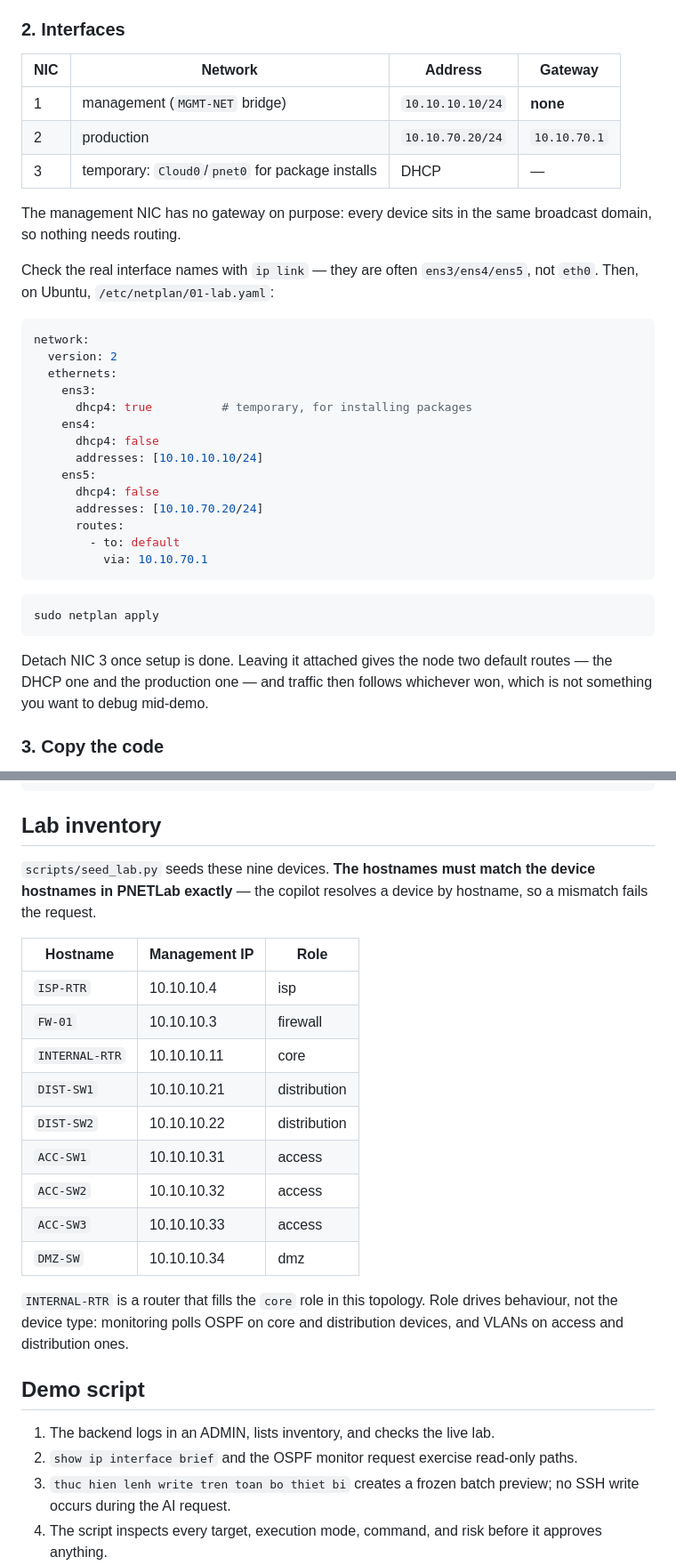
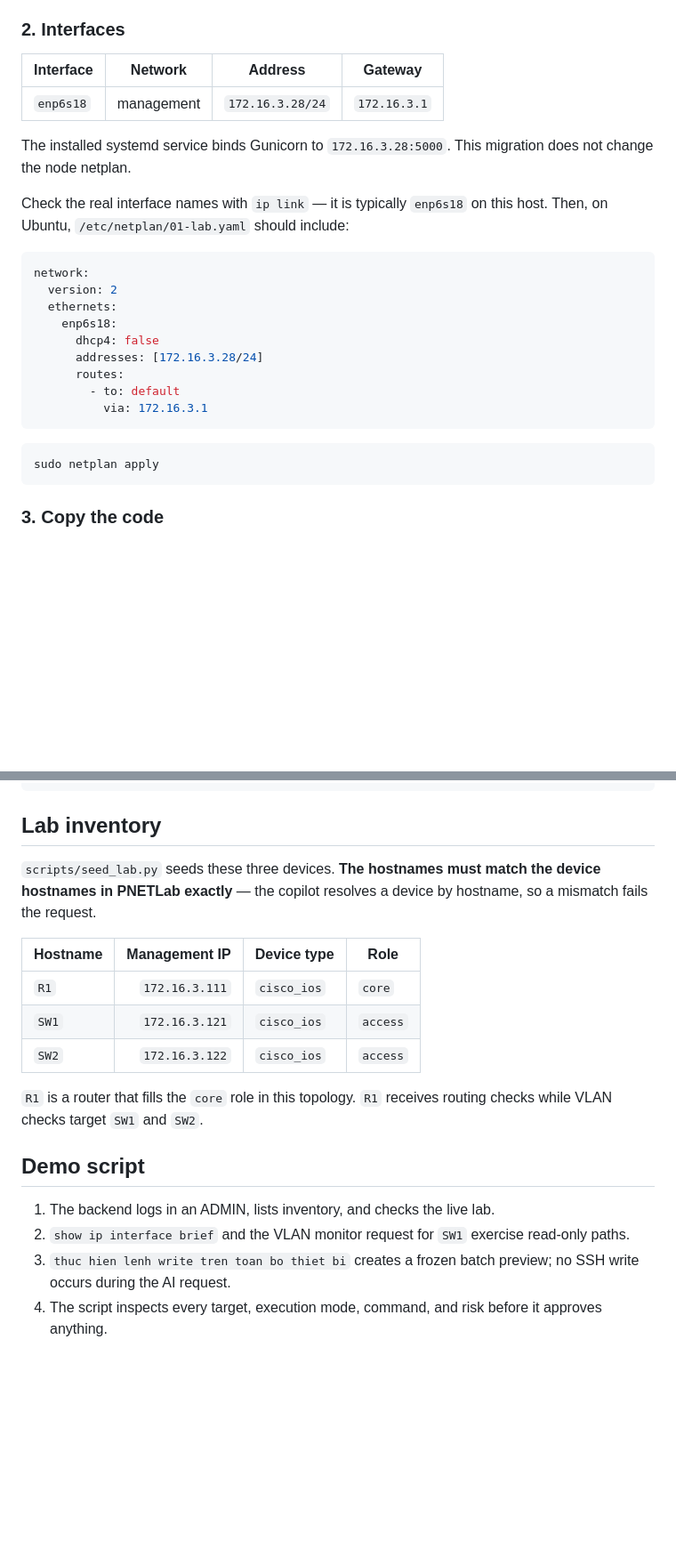
Before and after one commit to TuanTran-05/project-csn301-group1, a Markdown page: backend/README.md, 2 parts joined by grey strips. Shown at 89% size. Rendered like a GitHub page; blank space fills up the shorter version.

Commit message:
docs: describe the three-device Ubuntu lab

````diff
--- a/backend/README.md
+++ b/backend/README.md
@@ -146,42 +146,30 @@ this first and refuses to continue rather than failing later in a confusing way.
 
 ### 2. Interfaces
 
-| NIC | Network | Address | Gateway |
+| Interface | Network | Address | Gateway |
 |---|---|---|---|
-| 1 | management (`MGMT-NET` bridge) | `10.10.10.10/24` | **none** |
-| 2 | production | `10.10.70.20/24` | `10.10.70.1` |
-| 3 | temporary: `Cloud0`/`pnet0` for package installs | DHCP | — |
+| `enp6s18` | management | `172.16.3.28/24` | `172.16.3.1` |
 
-The management NIC has no gateway on purpose: every device sits in the same
-broadcast domain, so nothing needs routing.
+The installed systemd service binds Gunicorn to `172.16.3.28:5000`.
+This migration does not change the node netplan.
 
-Check the real interface names with `ip link` — they are often `ens3/ens4/ens5`,
-not `eth0`. Then, on Ubuntu, `/etc/netplan/01-lab.yaml`:
+Check the real interface names with `ip link` — it is typically `enp6s18` on this host. Then, on Ubuntu, `/etc/netplan/01-lab.yaml` should include:
 
 ```yaml
 network:
   version: 2
   ethernets:
-    ens3:
-      dhcp4: true          # temporary, for installing packages
-    ens4:
+    enp6s18:
       dhcp4: false
-      addresses: [10.10.10.10/24]
-    ens5:
-      dhcp4: false
-      addresses: [10.10.70.20/24]
+      addresses: [172.16.3.28/24]
       routes:
         - to: default
-          via: 10.10.70.1
+          via: 172.16.3.1
 ```
 
 ```bash
 sudo netplan apply
 ```
-
-Detach NIC 3 once setup is done. Leaving it attached gives the node two default
-routes — the DHCP one and the production one — and traffic then follows
-whichever won, which is not something you want to debug mid-demo.
 
 ### 3. Copy the code
 
@@ -343,30 +330,23 @@ src/network_copilot/
 
 ## Lab inventory
 
-`scripts/seed_lab.py` seeds these nine devices. **The hostnames must match the
+`scripts/seed_lab.py` seeds these three devices. **The hostnames must match the
 device hostnames in PNETLab exactly** — the copilot resolves a device by
 hostname, so a mismatch fails the request.
 
-| Hostname | Management IP | Role |
-|---|---|---|
-| `ISP-RTR` | 10.10.10.4 | isp |
-| `FW-01` | 10.10.10.3 | firewall |
-| `INTERNAL-RTR` | 10.10.10.11 | core |
-| `DIST-SW1` | 10.10.10.21 | distribution |
-| `DIST-SW2` | 10.10.10.22 | distribution |
-| `ACC-SW1` | 10.10.10.31 | access |
-| `ACC-SW2` | 10.10.10.32 | access |
-| `ACC-SW3` | 10.10.10.33 | access |
-| `DMZ-SW` | 10.10.10.34 | dmz |
+| Hostname | Management IP | Device type | Role |
+|---|---:|---|---|
+| `R1` | `172.16.3.111` | `cisco_ios` | `core` |
+| `SW1` | `172.16.3.121` | `cisco_ios` | `access` |
+| `SW2` | `172.16.3.122` | `cisco_ios` | `access` |
 
-`INTERNAL-RTR` is a router that fills the `core` role in this topology. Role
-drives behaviour, not the device type: monitoring polls OSPF on core and
-distribution devices, and VLANs on access and distribution ones.
+`R1` is a router that fills the `core` role in this topology. `R1` receives
+routing checks while VLAN checks target `SW1` and `SW2`.
 
 ## Demo script
 
 1. The backend logs in an ADMIN, lists inventory, and checks the live lab.
-2. `show ip interface brief` and the OSPF monitor request exercise read-only
+2. `show ip interface brief` and the VLAN monitor request for `SW1` exercise read-only
    paths.
 3. `thuc hien lenh write tren toan bo thiet bi` creates a frozen batch preview;
    no SSH write occurs during the AI request.
````
Also changed, not shown: other parts of backend/README.md (+5 -6 lines).
